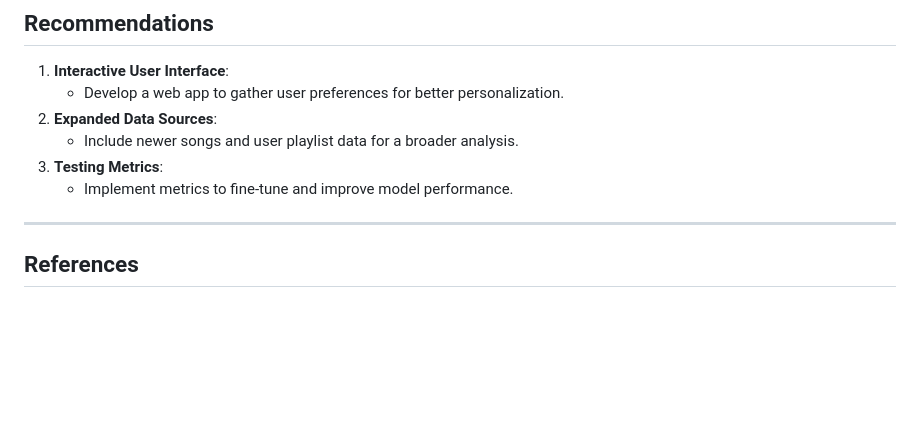
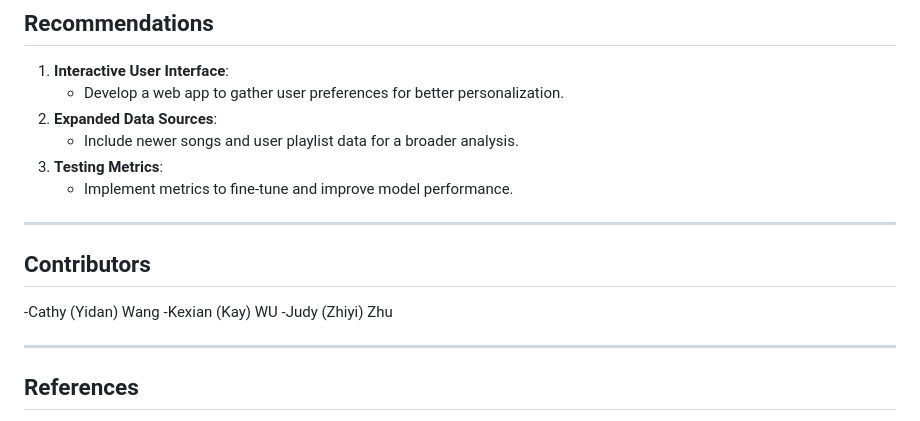
Before and after one commit to judyisawesome/past-projects, a Markdown page: Spotify_Recommendation_System /README.md, the part around the change. GitHub-like rendering; blank space fills up the shorter version.

```diff
--- a/Spotify_Recommendation_System /README.md
+++ b/Spotify_Recommendation_System /README.md
@@ -72,6 +72,13 @@ The datasets used in this project include:
 3. **Testing Metrics**:
    - Implement metrics to fine-tune and improve model performance.
 
+
+---
+## Contributors
+-Cathy (Yidan) Wang
+-Kexian (Kay) WU
+-Judy (Zhiyi) Zhu
+
 ---
 
 ## **References**
```
